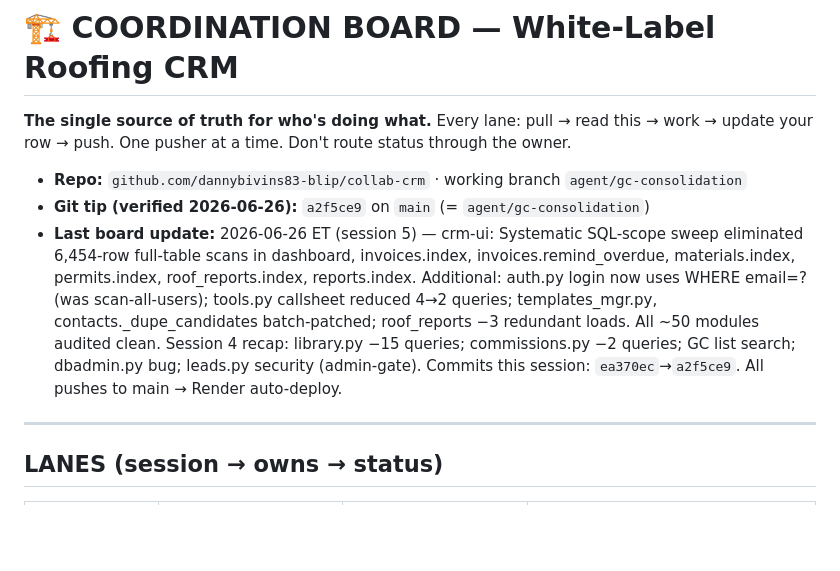
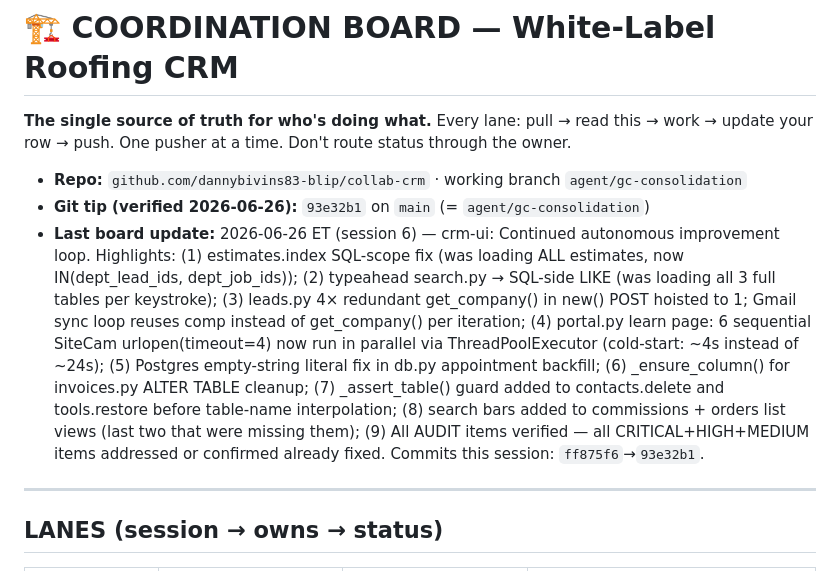
Before and after one commit to dannybivins83-blip/collab-crm, a Markdown page: coordination/BOARD.md, the part around the change. GitHub-like rendering; blank space fills up the shorter version.

Commit message:
chore: update BOARD.md to session 6 tip 93e32b1

```diff
--- a/coordination/BOARD.md
+++ b/coordination/BOARD.md
@@ -4,8 +4,8 @@
 update your row → push. One pusher at a time. Don't route status through the owner.
 
 - **Repo:** `github.com/dannybivins83-blip/collab-crm` · working branch `agent/gc-consolidation`
-- **Git tip (verified 2026-06-26):** `a2f5ce9` on `main` (= `agent/gc-consolidation`)
-- **Last board update:** 2026-06-26 ET (session 5) — crm-ui: Systematic SQL-scope sweep eliminated 6,454-row full-table scans in dashboard, invoices.index, invoices.remind_overdue, materials.index, permits.index, roof_reports.index, reports.index. Additional: auth.py login now uses WHERE email=? (was scan-all-users); tools.py callsheet reduced 4→2 queries; templates_mgr.py, contacts._dupe_candidates batch-patched; roof_reports −3 redundant loads. All ~50 modules audited clean. Session 4 recap: library.py −15 queries; commissions.py −2 queries; GC list search; dbadmin.py bug; leads.py security (admin-gate). Commits this session: `ea370ec`→`a2f5ce9`. All pushes to main → Render auto-deploy.
+- **Git tip (verified 2026-06-26):** `93e32b1` on `main` (= `agent/gc-consolidation`)
+- **Last board update:** 2026-06-26 ET (session 6) — crm-ui: Continued autonomous improvement loop. Highlights: (1) estimates.index SQL-scope fix (was loading ALL estimates, now IN(dept_lead_ids, dept_job_ids)); (2) typeahead search.py → SQL-side LIKE (was loading all 3 full tables per keystroke); (3) leads.py 4× redundant get_company() in new() POST hoisted to 1; Gmail sync loop reuses comp instead of get_company() per iteration; (4) portal.py learn page: 6 sequential SiteCam urlopen(timeout=4) now run in parallel via ThreadPoolExecutor (cold-start: ~4s instead of ~24s); (5) Postgres empty-string literal fix in db.py appointment backfill; (6) _ensure_column() for invoices.py ALTER TABLE cleanup; (7) _assert_table() guard added to contacts.delete and tools.restore before table-name interpolation; (8) search bars added to commissions + orders list views (last two that were missing them); (9) All AUDIT items verified — all CRITICAL+HIGH+MEDIUM items addressed or confirmed already fixed. Commits this session: `ff875f6`→`93e32b1`.
 
 ---
 
```
